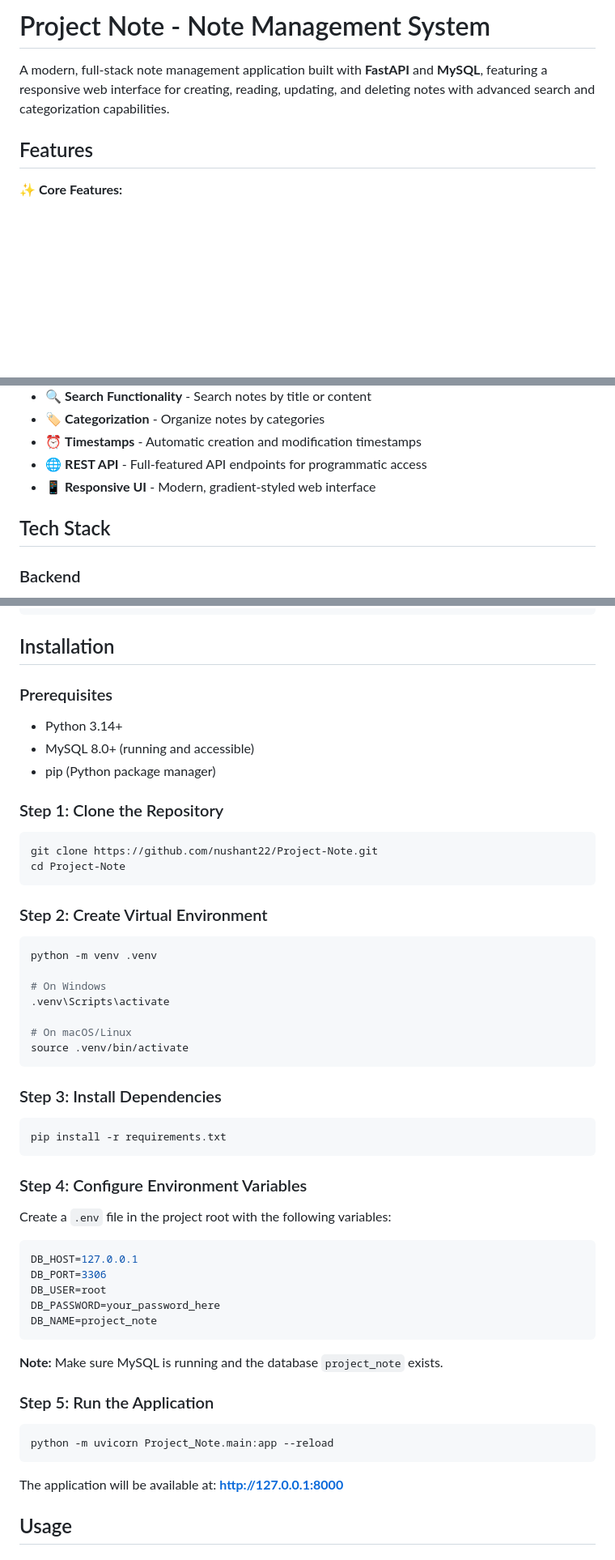
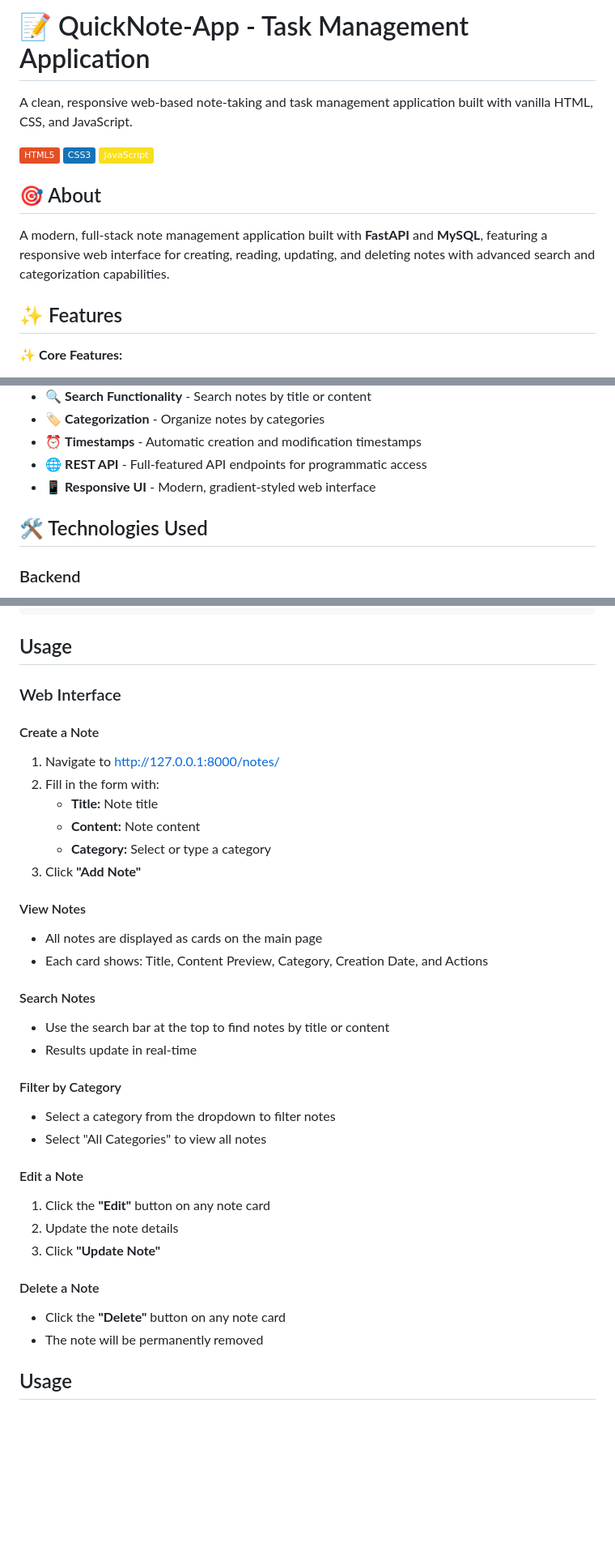
Before and after one commit to nushant22/Project-Note, a Markdown page: README.md, 3 parts joined by grey strips. Shown at 81% size. Drawn GitHub-style; badges without logos; blank space fills up the shorter version.

Commit message:
docs: Revise README for QuickNote-App
Updated project name, features, and installation instructions in README.

````diff
--- a/README.md
+++ b/README.md
@@ -1,8 +1,17 @@
-# Project Note - Note Management System
+# 📝 QuickNote-App - Task Management Application
+
+A clean, responsive web-based note-taking and task management application built with vanilla HTML, CSS, and JavaScript.
+
+[![HTML5](https://img.shields.io/badge/HTML5-E34F26?style=flat&logo=html5&logoColor=white)](https://developer.mozilla.org/en-US/docs/Web/HTML)
+[![CSS3](https://img.shields.io/badge/CSS3-1572B6?style=flat&logo=css3&logoColor=white)](https://developer.mozilla.org/en-US/docs/Web/CSS)
+[![JavaScript](https://img.shields.io/badge/JavaScript-F7DF1E?style=flat&logo=javascript&logoColor=black)](https://developer.mozilla.org/en-US/docs/Web/JavaScript)
+
+## 🎯 About
 
 A modern, full-stack note management application built with **FastAPI** and **MySQL**, featuring a responsive web interface for creating, reading, updating, and deleting notes with advanced search and categorization capabilities.
 
-## Features
+
+## ✨ Features
 
 ✨ **Core Features:**
 - 📝 **Create Notes** - Add new notes with title, content, and category
@@ -15,7 +24,8 @@ A modern, full-stack note management application built with **FastAPI** and **My
 - 🌐 **REST API** - Full-featured API endpoints for programmatic access
 - 📱 **Responsive UI** - Modern, gradient-styled web interface
 
-## Tech Stack
+
+## 🛠️ Technologies Used
 
 ### Backend
 - **Framework:** FastAPI (Python web framework)
@@ -65,54 +130,38 @@ Project-Note/
 └── README.md                 # This file
 ```
 
-## Installation
+## Usage
 
-### Prerequisites
-- Python 3.14+
-- MySQL 8.0+ (running and accessible)
-- pip (Python package manager)
+### Web Interface
 
-### Step 1: Clone the Repository
-```bash
-git clone https://github.com/nushant22/Project-Note.git
-cd Project-Note
-```
+#### Create a Note
+1. Navigate to http://127.0.0.1:8000/notes/
+2. Fill in the form with:
+   - **Title:** Note title
+   - **Content:** Note content
+   - **Category:** Select or type a category
+3. Click **"Add Note"**
 
-### Step 2: Create Virtual Environment
-```bash
-python -m venv .venv
+#### View Notes
+- All notes are displayed as cards on the main page
+- Each card shows: Title, Content Preview, Category, Creation Date, and Actions
 
-# On Windows
-.venv\Scripts\activate
+#### Search Notes
+- Use the search bar at the top to find notes by title or content
+- Results update in real-time
 
-# On macOS/Linux
-source .venv/bin/activate
-```
+#### Filter by Category
+- Select a category from the dropdown to filter notes
+- Select "All Categories" to view all notes
 
-### Step 3: Install Dependencies
-```bash
-pip install -r requirements.txt
-```
+#### Edit a Note
+1. Click the **"Edit"** button on any note card
+2. Update the note details
+3. Click **"Update Note"**
 
-### Step 4: Configure Environment Variables
-Create a `.env` file in the project root with the following variables:
-
-```env
-DB_HOST=127.0.0.1
-DB_PORT=3306
-DB_USER=root
-DB_PASSWORD=your_password_here
-DB_NAME=project_note
-```
-
-**Note:** Make sure MySQL is running and the database `project_note` exists.
-
-### Step 5: Run the Application
-```bash
-python -m uvicorn Project_Note.main:app --reload
-```
-
-The application will be available at: **http://127.0.0.1:8000**
+#### Delete a Note
+- Click the **"Delete"** button on any note card
+- The note will be permanently removed
 
 ## Usage
 
````
Also changed, not shown: other parts of README.md (+77 -18 lines).
